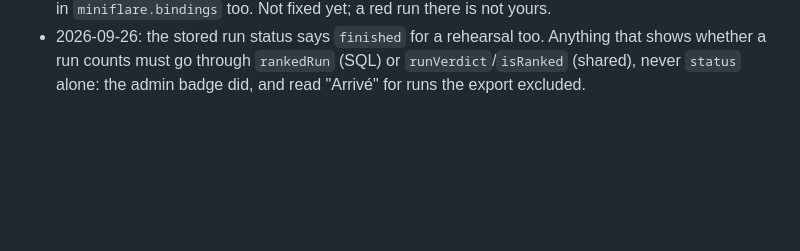
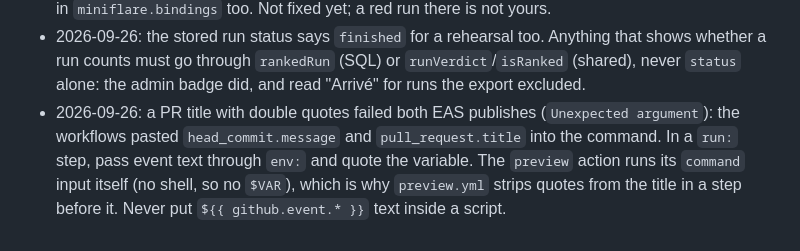
Before and after one commit to arthur-flam/sivoov-run, a Markdown page: docs/MEMORY.md, the part around the change. GitHub-like rendering; blank space fills up the shorter version.

Commit message:
docs: production promoted at a763f78, and the quoted-title gotcha
Co-Authored-By: Claude Opus 5.5 <noreply@anthropic.com>

```diff
--- a/docs/MEMORY.md
+++ b/docs/MEMORY.md
@@ -370,3 +370,8 @@
 - 2026-09-26: the stored run status says `finished` for a rehearsal too. Anything that shows
   whether a run counts must go through `rankedRun` (SQL) or `runVerdict`/`isRanked` (shared),
   never `status` alone: the admin badge did, and read "Arrivé" for runs the export excluded.
+- 2026-09-26: a PR title with double quotes failed both EAS publishes (`Unexpected argument`):
+  the workflows pasted `head_commit.message` and `pull_request.title` into the command. In a
+  `run:` step, pass event text through `env:` and quote the variable. The `preview` action runs
+  its `command` input itself (no shell, so no `$VAR`), which is why `preview.yml` strips quotes
+  from the title in a step before it. Never put `${{ github.event.* }}` text inside a script.
```
Also changed, not shown: docs/STATUS.md (+4 -5 lines).
